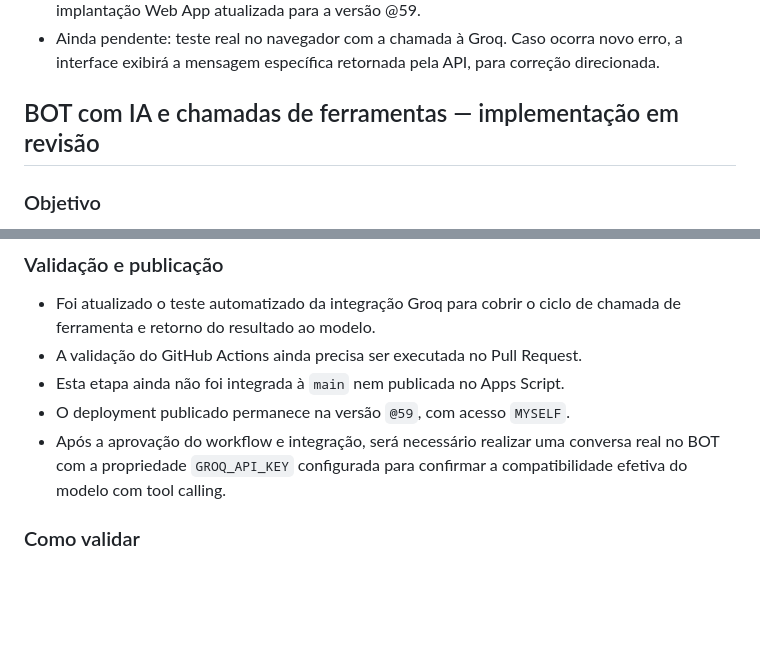
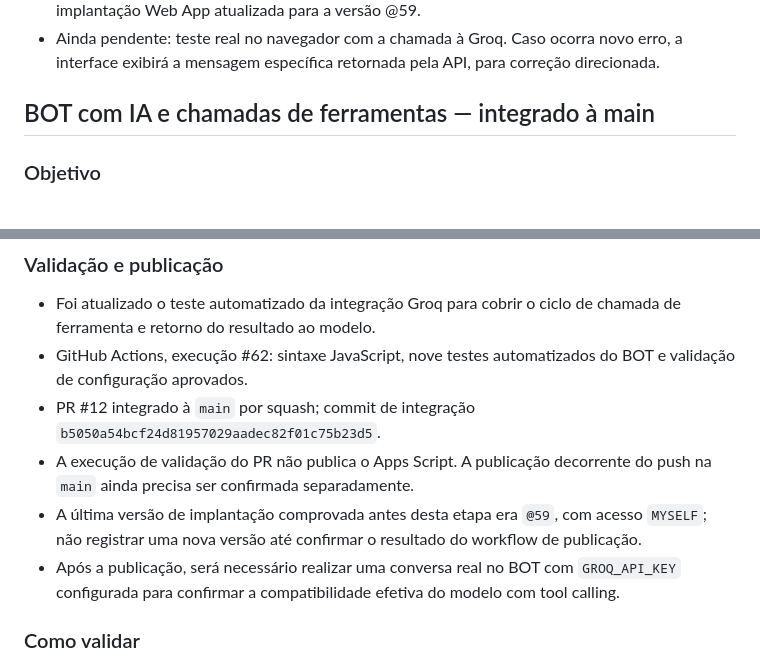
Before and after one commit to professorclaudioamado/agendadeservico, a Markdown page: PROJECT_STATUS.md, 2 parts joined by grey strips. Rendered like a GitHub page; blank space fills up the shorter version.

Commit message:
docs(bot): record merged AI tool-calling implementation

```diff
--- a/PROJECT_STATUS.md
+++ b/PROJECT_STATUS.md
@@ -338,7 +338,7 @@ Evoluir o BOT inicial para uma experiência de conversa natural, com interface r
 - Ainda pendente: teste real no navegador com a chamada à Groq. Caso ocorra novo erro, a interface exibirá a mensagem específica retornada pela API, para correção direcionada.
 
 
-## BOT com IA e chamadas de ferramentas — implementação em revisão
+## BOT com IA e chamadas de ferramentas — integrado à main
 
 ### Objetivo
 Permitir que a IA interprete perguntas em linguagem natural e escolha consultas reais ao cadastro e à agenda, sem depender de uma árvore rígida de perguntas e respostas. A IA não acessa o Google Sheets diretamente e não recebe ferramentas de gravação.
@@ -368,10 +368,11 @@ Permitir que a IA interprete perguntas em linguagem natural e escolha consultas
 
 ### Validação e publicação
 - Foi atualizado o teste automatizado da integração Groq para cobrir o ciclo de chamada de ferramenta e retorno do resultado ao modelo.
-- A validação do GitHub Actions ainda precisa ser executada no Pull Request.
-- Esta etapa ainda não foi integrada à `main` nem publicada no Apps Script.
-- O deployment publicado permanece na versão `@59`, com acesso `MYSELF`.
-- Após a aprovação do workflow e integração, será necessário realizar uma conversa real no BOT com a propriedade `GROQ_API_KEY` configurada para confirmar a compatibilidade efetiva do modelo com tool calling.
+- GitHub Actions, execução #62: sintaxe JavaScript, nove testes automatizados do BOT e validação de configuração aprovados.
+- PR #12 integrado à `main` por squash; commit de integração `b5050a54bcf24d81957029aadec82f01c75b23d5`.
+- A execução de validação do PR não publica o Apps Script. A publicação decorrente do push na `main` ainda precisa ser confirmada separadamente.
+- A última versão de implantação comprovada antes desta etapa era `@59`, com acesso `MYSELF`; não registrar uma nova versão até confirmar o resultado do workflow de publicação.
+- Após a publicação, será necessário realizar uma conversa real no BOT com `GROQ_API_KEY` configurada para confirmar a compatibilidade efetiva do modelo com tool calling.
 
 ### Como validar
 1. Aguardar o GitHub Actions no Pull Request e corrigir qualquer falha encontrada.
```
